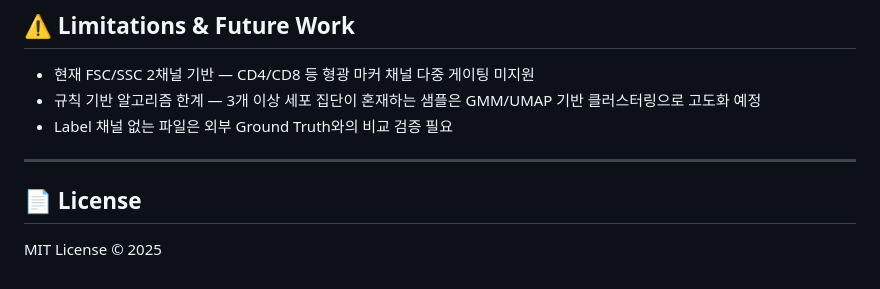
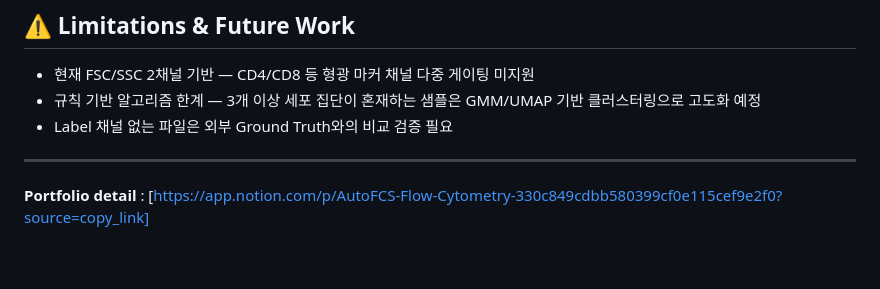
Before and after one commit to qkrguswn04-stack/PROJECT, a Markdown page: AutoFCS/README.md, the part around the change. GitHub-like rendering.

```diff
--- a/AutoFCS/README.md
+++ b/AutoFCS/README.md
@@ -148,6 +148,4 @@ FCS 파일에 `Label` 채널(정답 라벨)이 포함된 경우, 게이팅 품
 
 ---
 
-## 📄 License
-
-MIT License © 2025
+**Portfolio detail** : [https://app.notion.com/p/AutoFCS-Flow-Cytometry-330c849cdbb580399cf0e115cef9e2f0?source=copy_link]
```
